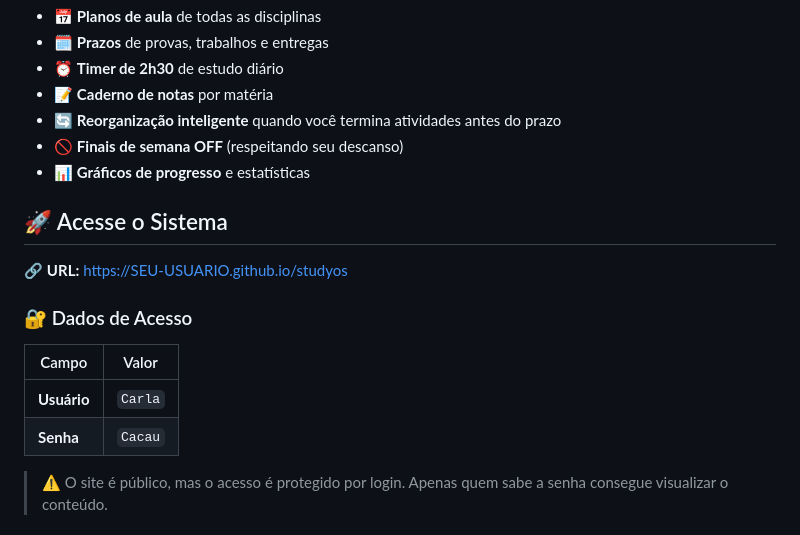
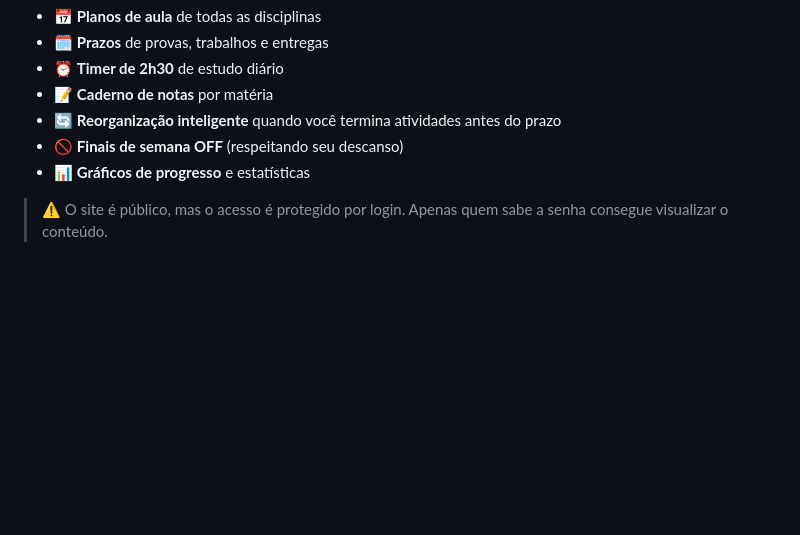
Before and after one commit to cvpalmiere/planejamento-de-estudos, a Markdown page: README.md, the part around the change. Drawn GitHub-style; blank space fills up the shorter version.

```diff
--- a/README.md
+++ b/README.md
@@ -17,17 +17,6 @@ O **StudyOS** é um sistema web desenvolvido exclusivamente para organizar a rot
 - 🔄 **Reorganização inteligente** quando você termina atividades antes do prazo
 - 🚫 **Finais de semana OFF** (respeitando seu descanso)
 - 📊 **Gráficos de progresso** e estatísticas
-
-## 🚀 Acesse o Sistema
-
-🔗 **URL:** [https://SEU-USUARIO.github.io/studyos](https://SEU-USUARIO.github.io/studyos)
-
-### 🔐 Dados de Acesso
-
-| Campo | Valor |
-|-------|-------|
-| **Usuário** | `Carla` |
-| **Senha** | `Cacau` |
 
 > ⚠️ O site é público, mas o acesso é protegido por login. Apenas quem sabe a senha consegue visualizar o conteúdo.
 
```
